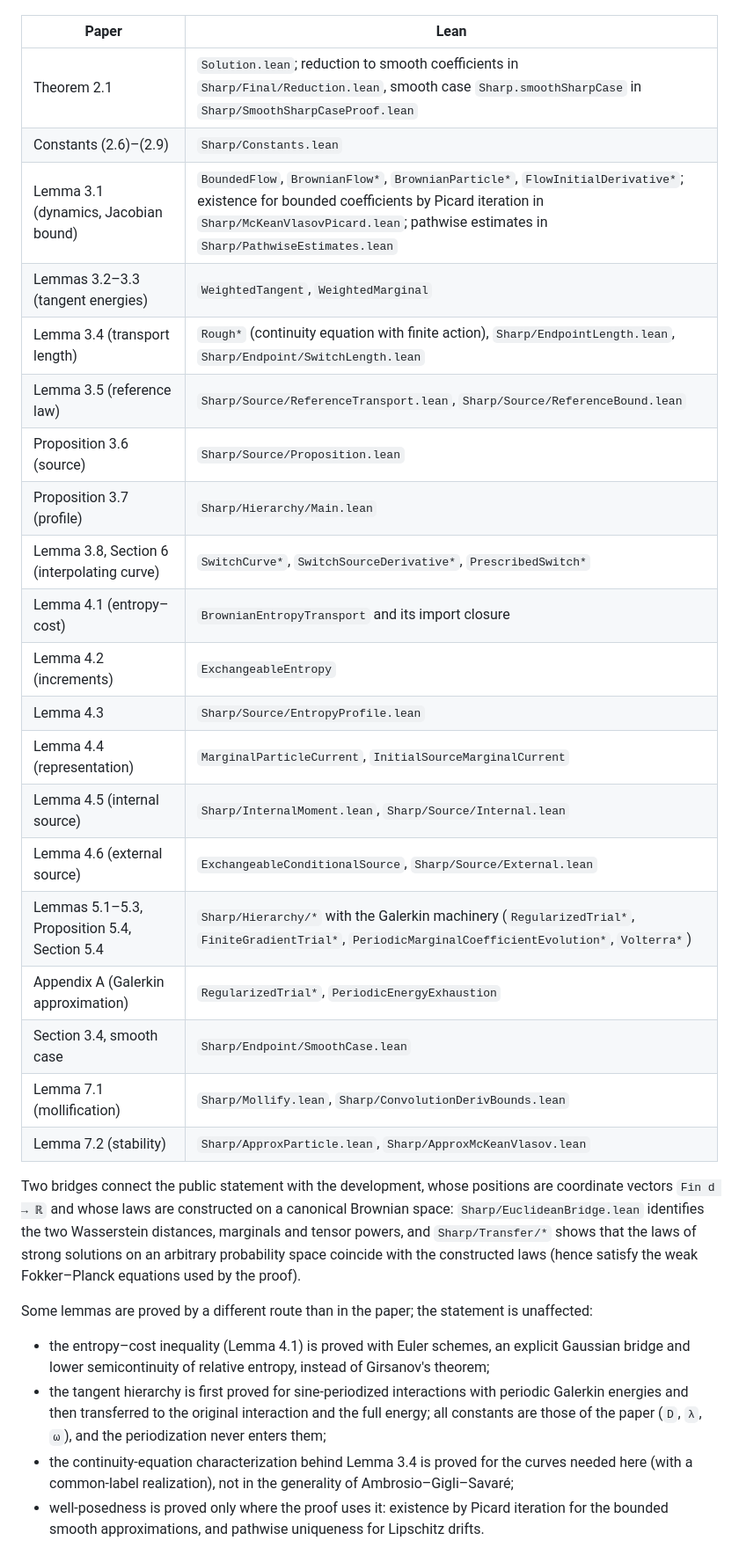
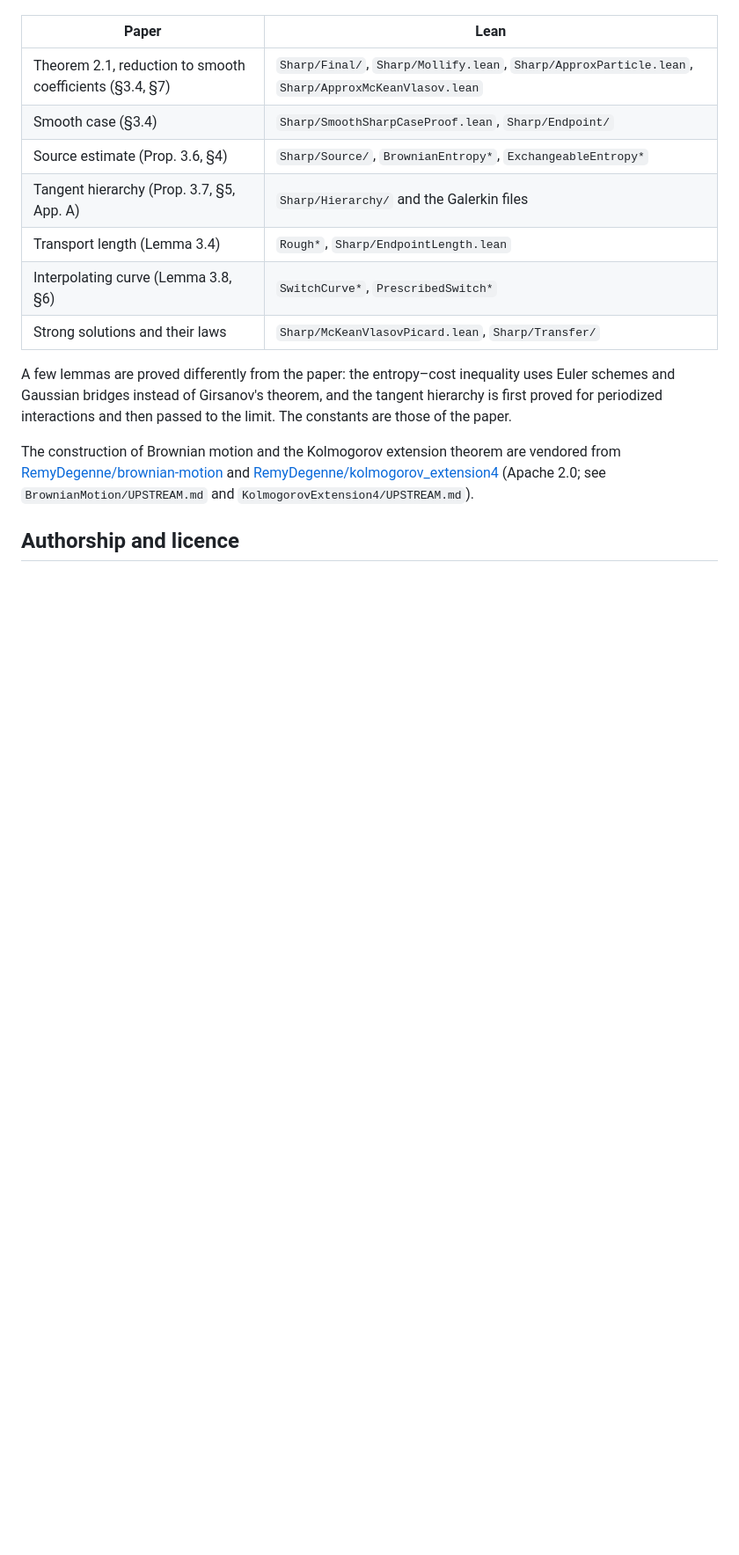
Before and after one commit to yuhaolei-ctrl/Sharp-W2-to-W2-Propagation-of-Chaos, a Markdown page: README.md, the part around one of its changes. Shown at 88% size. Drawn GitHub-style; blank space fills up the shorter version.

Commit message:
Rewrite the README concisely with LaTeX mathematics
Co-Authored-By: Claude Opus 5.5 <noreply@anthropic.com>

```diff
--- a/README.md
+++ b/README.md
@@ -83,43 +71,23 @@ The proof follows the paper. Paths are relative to `SharpWasserstein/`.
 
 | Paper | Lean |
 | --- | --- |
-| Theorem 2.1 | `Solution.lean`; reduction to smooth coefficients in `Sharp/Final/Reduction.lean`, smooth case `Sharp.smoothSharpCase` in `Sharp/SmoothSharpCaseProof.lean` |
-| Constants (2.6)–(2.9) | `Sharp/Constants.lean` |
-| Lemma 3.1 (dynamics, Jacobian bound) | `BoundedFlow`, `BrownianFlow*`, `BrownianParticle*`, `FlowInitialDerivative*`; existence for bounded coefficients by Picard iteration in `Sharp/McKeanVlasovPicard.lean`; pathwise estimates in `Sharp/PathwiseEstimates.lean` |
-| Lemmas 3.2–3.3 (tangent energies) | `WeightedTangent`, `WeightedMarginal` |
-| Lemma 3.4 (transport length) | `Rough*` (continuity equation with finite action), `Sharp/EndpointLength.lean`, `Sharp/Endpoint/SwitchLength.lean` |
-| Lemma 3.5 (reference law) | `Sharp/Source/ReferenceTransport.lean`, `Sharp/Source/ReferenceBound.lean` |
-| Proposition 3.6 (source) | `Sharp/Source/Proposition.lean` |
-| Proposition 3.7 (profile) | `Sharp/Hierarchy/Main.lean` |
-| Lemma 3.8, Section 6 (interpolating curve) | `SwitchCurve*`, `SwitchSourceDerivative*`, `PrescribedSwitch*` |
-| Lemma 4.1 (entropy–cost) | `BrownianEntropyTransport` and its import closure |
-| Lemma 4.2 (increments) | `ExchangeableEntropy` |
-| Lemma 4.3 | `Sharp/Source/EntropyProfile.lean` |
-| Lemma 4.4 (representation) | `MarginalParticleCurrent`, `InitialSourceMarginalCurrent` |
-| Lemma 4.5 (internal source) | `Sharp/InternalMoment.lean`, `Sharp/Source/Internal.lean` |
-| Lemma 4.6 (external source) | `ExchangeableConditionalSource`, `Sharp/Source/External.lean` |
-| Lemmas 5.1–5.3, Proposition 5.4, Section 5.4 | `Sharp/Hierarchy/*` with the Galerkin machinery (`RegularizedTrial*`, `FiniteGradientTrial*`, `PeriodicMarginalCoefficientEvolution*`, `Volterra*`) |
-| Appendix A (Galerkin approximation) | `RegularizedTrial*`, `PeriodicEnergyExhaustion` |
-| Section 3.4, smooth case | `Sharp/Endpoint/SmoothCase.lean` |
-| Lemma 7.1 (mollification) | `Sharp/Mollify.lean`, `Sharp/ConvolutionDerivBounds.lean` |
-| Lemma 7.2 (stability) | `Sharp/ApproxParticle.lean`, `Sharp/ApproxMcKeanVlasov.lean` |
+| Theorem 2.1, reduction to smooth coefficients (§3.4, §7) | `Sharp/Final/`, `Sharp/Mollify.lean`, `Sharp/ApproxParticle.lean`, `Sharp/ApproxMcKeanVlasov.lean` |
+| Smooth case (§3.4) | `Sharp/SmoothSharpCaseProof.lean`, `Sharp/Endpoint/` |
+| Source estimate (Prop. 3.6, §4) | `Sharp/Source/`, `BrownianEntropy*`, `ExchangeableEntropy*` |
+| Tangent hierarchy (Prop. 3.7, §5, App. A) | `Sharp/Hierarchy/` and the Galerkin files |
+| Transport length (Lemma 3.4) | `Rough*`, `Sharp/EndpointLength.lean` |
+| Interpolating curve (Lemma 3.8, §6) | `SwitchCurve*`, `PrescribedSwitch*` |
+| Strong solutions and their laws | `Sharp/McKeanVlasovPicard.lean`, `Sharp/Transfer/` |
 
-Two bridges connect the public statement with the development, whose positions are coordinate
-vectors `Fin d → ℝ` and whose laws are constructed on a canonical Brownian space:
-`Sharp/EuclideanBridge.lean` identifies the two Wasserstein distances, marginals and tensor
-powers, and `Sharp/Transfer/*` shows that the laws of strong solutions on an arbitrary probability
-space coincide with the constructed laws (hence satisfy the weak Fokker–Planck equations used by
-the proof).
+A few lemmas are proved differently from the paper: the entropy–cost inequality uses Euler
+schemes and Gaussian bridges instead of Girsanov's theorem, and the tangent hierarchy is first
+proved for periodized interactions and then passed to the limit. The constants are those of the
+paper.
 
-Some lemmas are proved by a different route than in the paper; the statement is unaffected:
+The construction of Brownian motion and the Kolmogorov extension theorem are vendored from
+[RemyDegenne/brownian-motion](https://github.com/RemyDegenne/brownian-motion) and
+[RemyDegenne/kolmogorov_extension4](https://github.com/RemyDegenne/kolmogorov_extension4)
+(Apache 2.0; see `BrownianMotion/UPSTREAM.md` and `KolmogorovExtension4/UPSTREAM.md`).
 
-* the entropy–cost inequality (Lemma 4.1) is proved with Euler schemes, an explicit Gaussian
-  bridge and lower semicontinuity of relative entropy, instead of Girsanov's theorem;
-* the tangent hierarchy is first proved for sine-periodized interactions with periodic Galerkin
-  energies and then transferred to the original interaction and the full energy; all constants
-  are those of the paper (`D`, `λ`, `ω`), and the periodization never enters them;
-* the continuity-equation characterization behind Lemma 3.4 is proved for the curves needed here
-  (with a common-label realization), not in the generality of Ambrosio–Gigli–Savaré;
-* well-posedness is proved only where the proof uses it: existence by Picard iteration for the
-  bounded smooth approximations, and pathwise uniqueness for Lipschitz drifts.
+## Authorship and licence
 
```
Also changed, not shown: other parts of README.md (+48 -78 lines).
